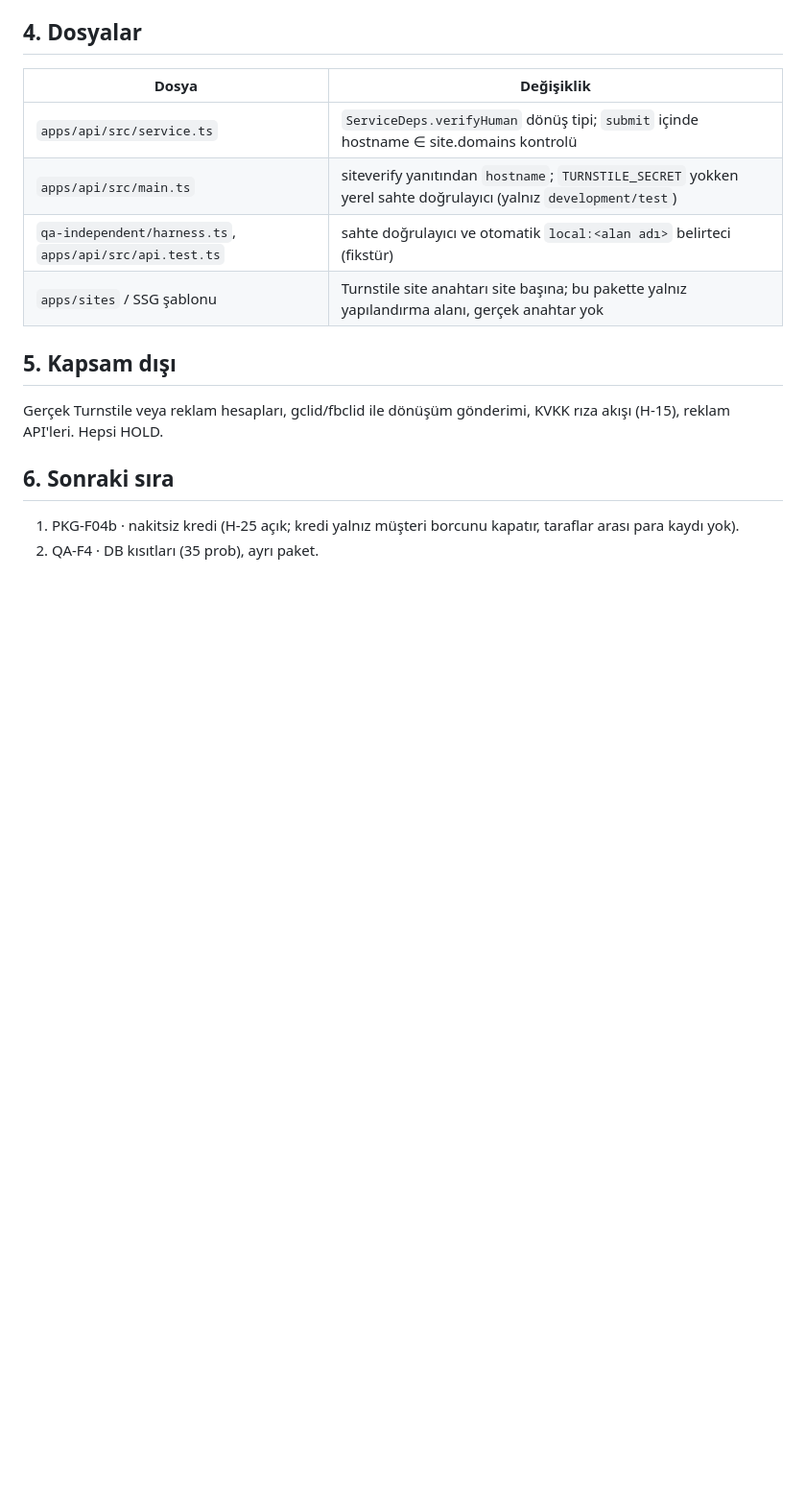
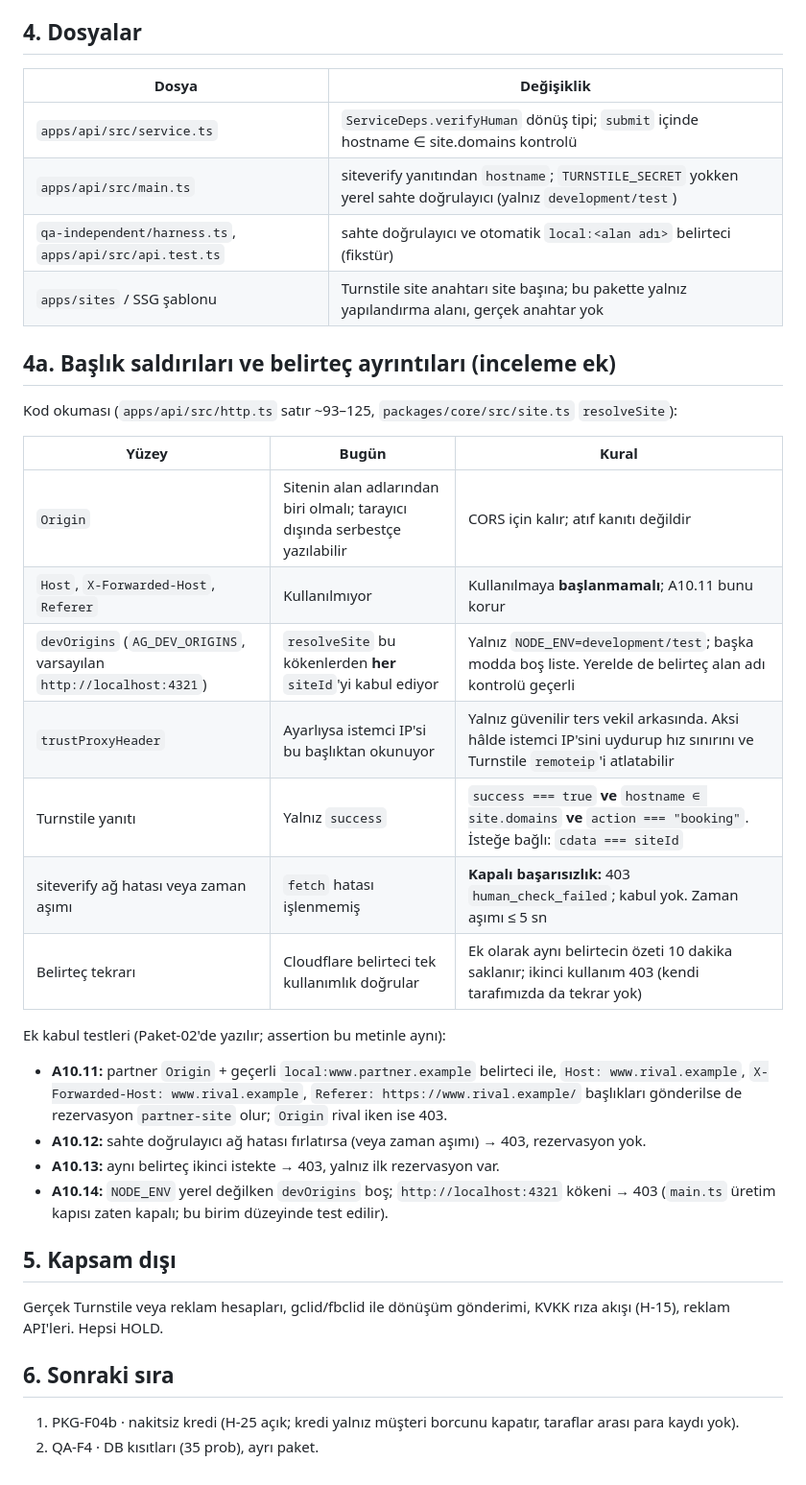
Before and after one commit to ALGRP/AG, a Markdown page: docs/konsey/QA-F11-SATIS-KAYNAGI.md, the part around the change. Shown at 96% size. GitHub-like rendering; blank space fills up the shorter version.

```diff
--- a/docs/konsey/QA-F11-SATIS-KAYNAGI.md
+++ b/docs/konsey/QA-F11-SATIS-KAYNAGI.md
@@ -42,6 +42,26 @@ Yan etki: `qa-independent/` ve `apps/api/src/api.test.ts` içindeki tüm başar
 | `qa-independent/harness.ts`, `apps/api/src/api.test.ts` | sahte doğrulayıcı ve otomatik `local:<alan adı>` belirteci (fikstür) |
 | `apps/sites` / SSG şablonu | Turnstile site anahtarı site başına; bu pakette yalnız yapılandırma alanı, gerçek anahtar yok |
 
+## 4a. Başlık saldırıları ve belirteç ayrıntıları (inceleme ek)
+
+Kod okuması (`apps/api/src/http.ts` satır ~93–125, `packages/core/src/site.ts` `resolveSite`):
+
+| Yüzey | Bugün | Kural |
+| -- | -- | -- |
+| `Origin` | Sitenin alan adlarından biri olmalı; tarayıcı dışında serbestçe yazılabilir | CORS için kalır; atıf kanıtı değildir |
+| `Host`, `X-Forwarded-Host`, `Referer` | Kullanılmıyor | Kullanılmaya **başlanmamalı**; A10.11 bunu korur |
+| `devOrigins` (`AG_DEV_ORIGINS`, varsayılan `http://localhost:4321`) | `resolveSite` bu kökenlerden **her** `siteId`'yi kabul ediyor | Yalnız `NODE_ENV=development/test`; başka modda boş liste. Yerelde de belirteç alan adı kontrolü geçerli |
+| `trustProxyHeader` | Ayarlıysa istemci IP'si bu başlıktan okunuyor | Yalnız güvenilir ters vekil arkasında. Aksi hâlde istemci IP'sini uydurup hız sınırını ve Turnstile `remoteip`'i atlatabilir |
+| Turnstile yanıtı | Yalnız `success` | `success === true` **ve** `hostname ∈ site.domains` **ve** `action === "booking"`. İsteğe bağlı: `cdata === siteId` |
+| siteverify ağ hatası veya zaman aşımı | `fetch` hatası işlenmemiş | **Kapalı başarısızlık:** 403 `human_check_failed`; kabul yok. Zaman aşımı ≤ 5 sn |
+| Belirteç tekrarı | Cloudflare belirteci tek kullanımlık doğrular | Ek olarak aynı belirtecin özeti 10 dakika saklanır; ikinci kullanım 403 (kendi tarafımızda da tekrar yok) |
+
+Ek kabul testleri (Paket-02'de yazılır; assertion bu metinle aynı):
+- **A10.11:** partner `Origin` + geçerli `local:www.partner.example` belirteci ile, `Host: www.rival.example`, `X-Forwarded-Host: www.rival.example`, `Referer: https://www.rival.example/` başlıkları gönderilse de rezervasyon `partner-site` olur; `Origin` rival iken ise 403.
+- **A10.12:** sahte doğrulayıcı ağ hatası fırlatırsa (veya zaman aşımı) → 403, rezervasyon yok.
+- **A10.13:** aynı belirteç ikinci istekte → 403, yalnız ilk rezervasyon var.
+- **A10.14:** `NODE_ENV` yerel değilken `devOrigins` boş; `http://localhost:4321` kökeni → 403 (`main.ts` üretim kapısı zaten kapalı; bu birim düzeyinde test edilir).
+
 ## 5. Kapsam dışı
 
 Gerçek Turnstile veya reklam hesapları, gclid/fbclid ile dönüşüm gönderimi, KVKK rıza akışı (H-15), reklam API'leri. Hepsi HOLD.
```
Also changed, not shown: docs/konsey/PAKET-01-INCELEME-VE-PAKET-02.md (+22 -0 lines).
